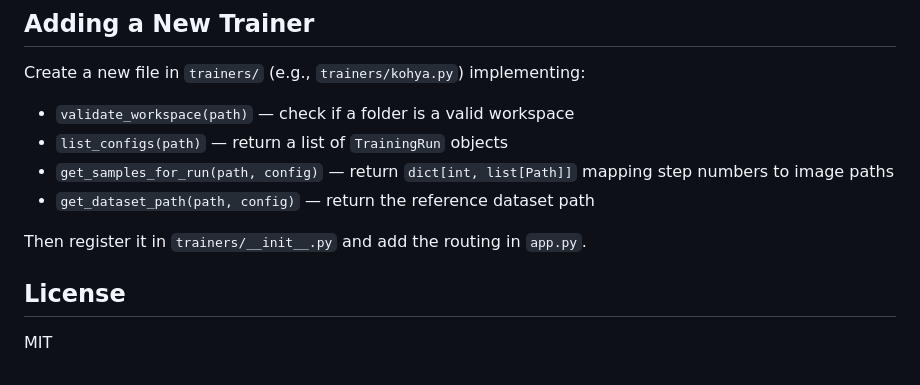
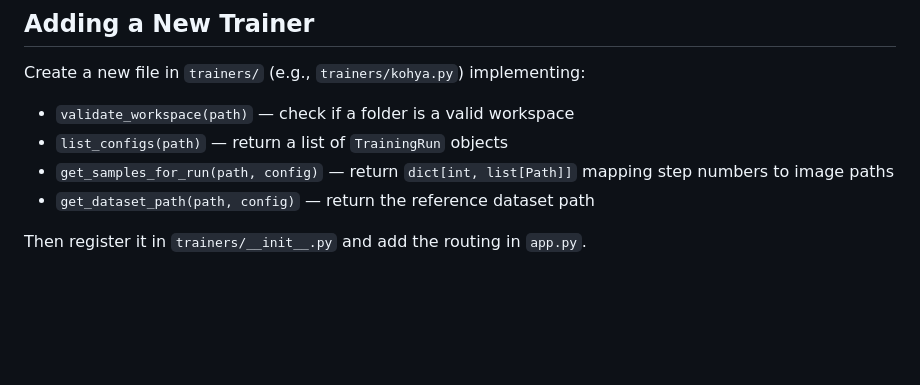
Before and after one commit to vslinx/LoRA-Training-Evaluator, a Markdown page: README.md, the part around the change. Rendered like a GitHub page; blank space fills up the shorter version.

```diff
--- a/README.md
+++ b/README.md
@@ -100,7 +100,3 @@ Create a new file in `trainers/` (e.g., `trainers/kohya.py`) implementing:
 - `get_dataset_path(path, config)` — return the reference dataset path
 
 Then register it in `trainers/__init__.py` and add the routing in `app.py`.
-
-## License
-
-MIT
```
